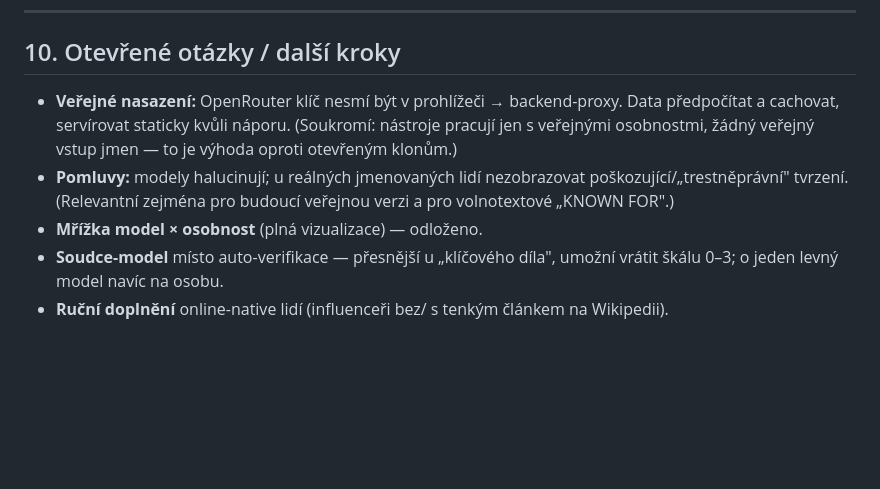
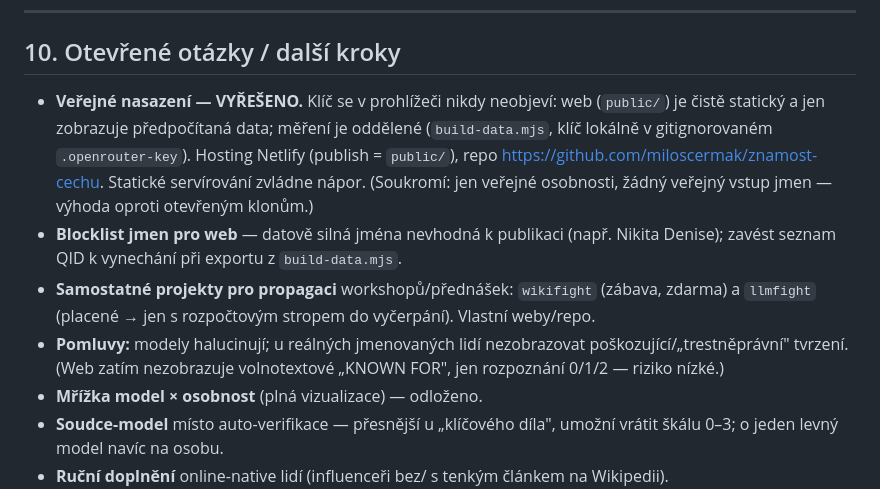
Before and after one commit to miloscermak/znamost-cechu, a Markdown page: PREDAVACI-PROTOKOL.md, the part around the change. Rendered like a GitHub page; blank space fills up the shorter version.

```diff
--- a/PREDAVACI-PROTOKOL.md
+++ b/PREDAVACI-PROTOKOL.md
@@ -197,8 +197,16 @@ V seedu fungují takto:
 
 ## 10. Otevřené otázky / další kroky
 
-- **Veřejné nasazení:** OpenRouter klíč nesmí být v prohlížeči → backend-proxy. Data předpočítat a cachovat, servírovat staticky kvůli náporu. (Soukromí: nástroje pracují jen s veřejnými osobnostmi, žádný veřejný vstup jmen — to je výhoda oproti otevřeným klonům.)
-- **Pomluvy:** modely halucinují; u reálných jmenovaných lidí nezobrazovat poškozující/„trestněprávní" tvrzení. (Relevantní zejména pro budoucí veřejnou verzi a pro volnotextové „KNOWN FOR".)
+- **Veřejné nasazení — VYŘEŠENO.** Klíč se v prohlížeči nikdy neobjeví: web (`public/`) je čistě
+  statický a jen zobrazuje předpočítaná data; měření je oddělené (`build-data.mjs`, klíč lokálně
+  v gitignorovaném `.openrouter-key`). Hosting Netlify (publish = `public/`), repo
+  https://github.com/miloscermak/znamost-cechu. Statické servírování zvládne nápor. (Soukromí:
+  jen veřejné osobnosti, žádný veřejný vstup jmen — výhoda oproti otevřeným klonům.)
+- **Blocklist jmen pro web** — datově silná jména nevhodná k publikaci (např. Nikita Denise);
+  zavést seznam QID k vynechání při exportu z `build-data.mjs`.
+- **Samostatné projekty pro propagaci** workshopů/přednášek: `wikifight` (zábava, zdarma) a
+  `llmfight` (placené → jen s rozpočtovým stropem do vyčerpání). Vlastní weby/repo.
+- **Pomluvy:** modely halucinují; u reálných jmenovaných lidí nezobrazovat poškozující/„trestněprávní" tvrzení. (Web zatím nezobrazuje volnotextové „KNOWN FOR", jen rozpoznání 0/1/2 — riziko nízké.)
 - **Mřížka model × osobnost** (plná vizualizace) — odloženo.
 - **Soudce-model** místo auto-verifikace — přesnější u „klíčového díla", umožní vrátit škálu 0–3; o jeden levný model navíc na osobu.
 - **Ruční doplnění** online-native lidí (influenceři bez/ s tenkým článkem na Wikipedii).
```
Also changed, not shown: CLAUDE.md (+11 -1 lines).
